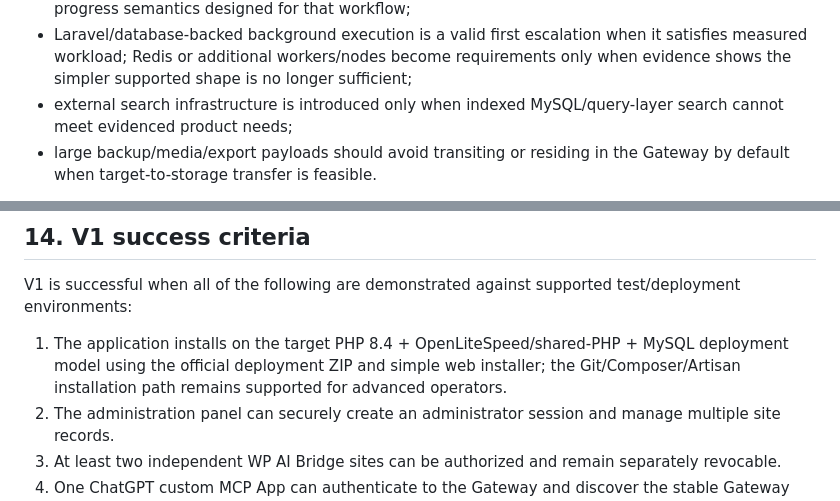
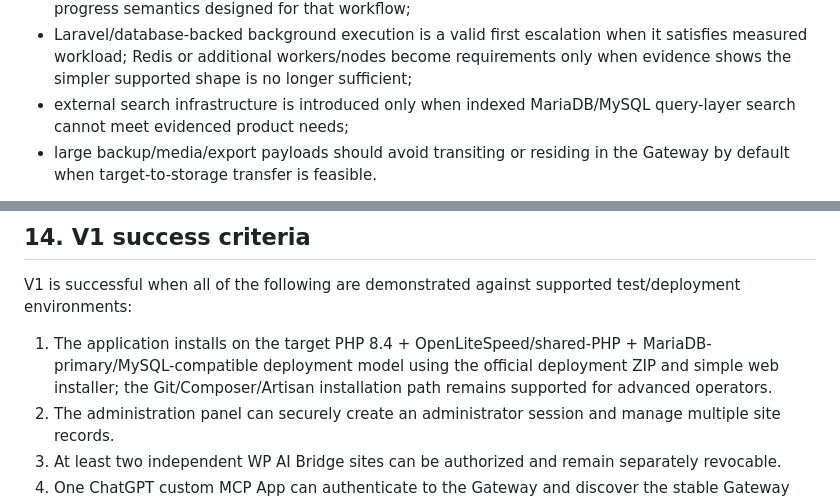
Before and after one commit to AChWorks/mcp-gateway, a Markdown page: docs/MASTER-SPEC.md, 2 parts joined by grey strips. GitHub-like rendering.

```diff
--- a/docs/MASTER-SPEC.md
+++ b/docs/MASTER-SPEC.md
@@ -316,7 +316,7 @@ Scale-sensitive implementation must follow these rules:
 - query counts, representative latency, memory, and database behavior are measured before introducing structural performance dependencies;
 - bulk/fan-out work that cannot safely fit one bounded request should move behind explicit operation/job state when a real workflow requires it, with idempotency, partial-failure, retry, and progress semantics designed for that workflow;
 - Laravel/database-backed background execution is a valid first escalation when it satisfies measured workload; Redis or additional workers/nodes become requirements only when evidence shows the simpler supported shape is no longer sufficient;
-- external search infrastructure is introduced only when indexed MySQL/query-layer search cannot meet evidenced product needs;
+- external search infrastructure is introduced only when indexed MariaDB/MySQL query-layer search cannot meet evidenced product needs;
 - large backup/media/export payloads should avoid transiting or residing in the Gateway by default when target-to-storage transfer is feasible.
 
 Performance improvements must not weaken authorization, connector isolation, correctness, recoverability, or deployment simplicity merely to achieve a benchmark number.
@@ -365,7 +365,7 @@ Future features must preserve the core trust rule: the Gateway routes explicitly
 
 V1 is successful when all of the following are demonstrated against supported test/deployment environments:
 
-1. The application installs on the target PHP 8.4 + OpenLiteSpeed/shared-PHP + MySQL deployment model using the official deployment ZIP and simple web installer; the Git/Composer/Artisan installation path remains supported for advanced operators.
+1. The application installs on the target PHP 8.4 + OpenLiteSpeed/shared-PHP + MariaDB-primary/MySQL-compatible deployment model using the official deployment ZIP and simple web installer; the Git/Composer/Artisan installation path remains supported for advanced operators.
 2. The administration panel can securely create an administrator session and manage multiple site records.
 3. At least two independent WP AI Bridge sites can be authorized and remain separately revocable.
 4. One ChatGPT custom MCP App can authenticate to the Gateway and discover the stable Gateway tools.
```
Also changed, not shown: other parts of docs/MASTER-SPEC.md (+3 -3 lines).
